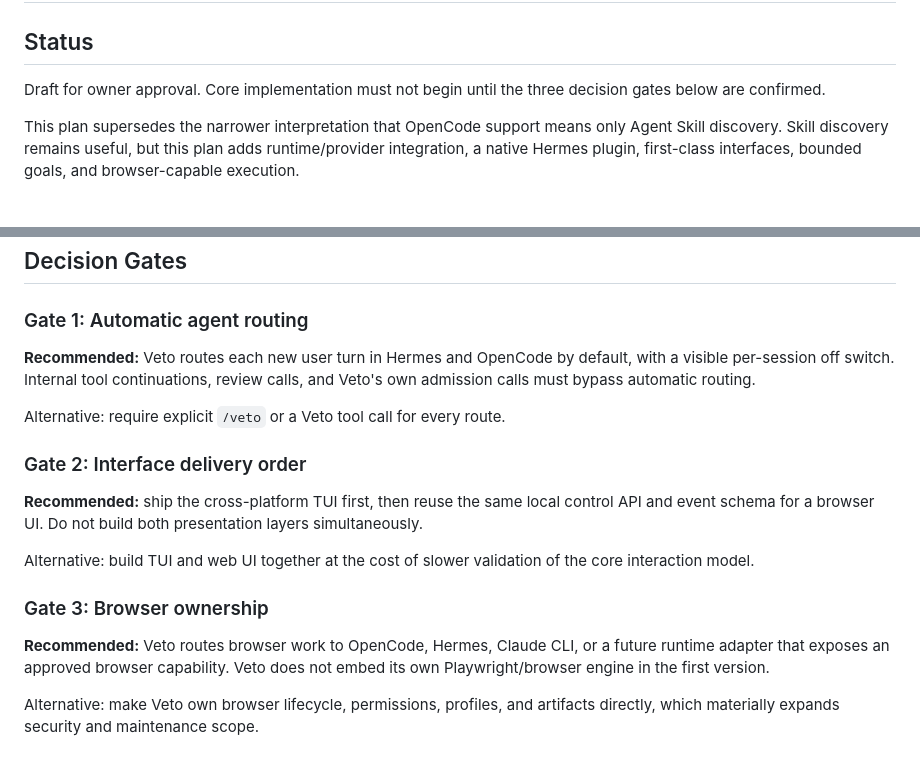
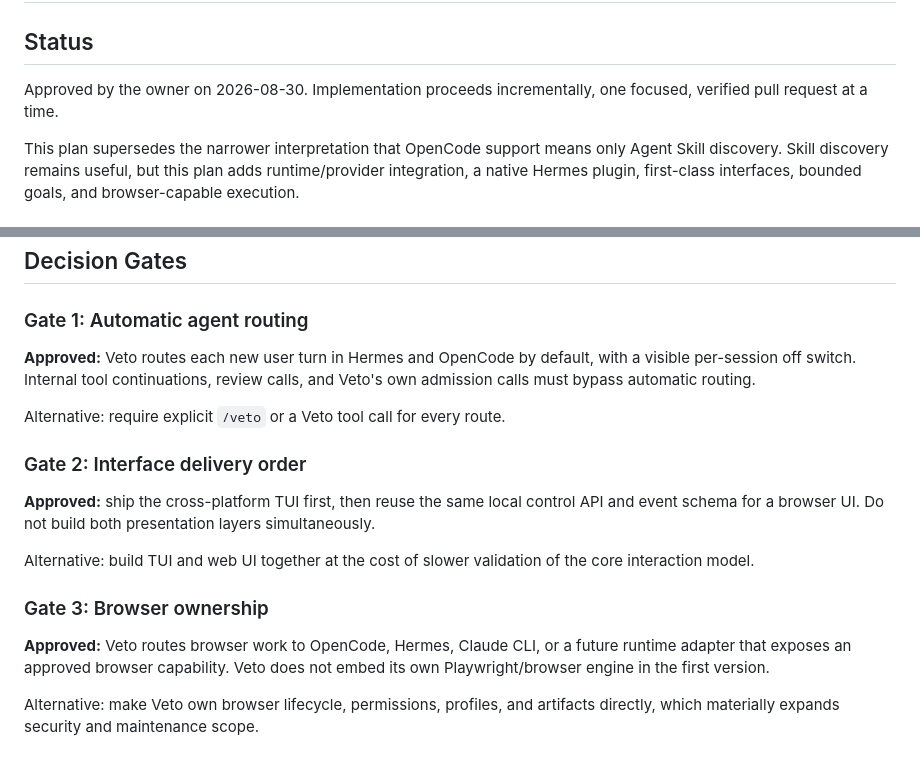
Before and after one commit to oleg-koval/veto, a Markdown page: docs/plans/veto-control-plane.md, 2 parts joined by grey strips. GitHub-like rendering.

Commit message:
docs: approve Veto control plane gates

```diff
--- a/docs/plans/veto-control-plane.md
+++ b/docs/plans/veto-control-plane.md
@@ -2,8 +2,8 @@
 
 ## Status
 
-Draft for owner approval. Core implementation must not begin until the three
-decision gates below are confirmed.
+Approved by the owner on 2026-08-30. Implementation proceeds incrementally,
+one focused, verified pull request at a time.
 
 This plan supersedes the narrower interpretation that OpenCode support means
 only Agent Skill discovery. Skill discovery remains useful, but this plan adds
@@ -36,7 +36,7 @@ at non-technical consumers or unattended production automation.
 
 ### Gate 1: Automatic agent routing
 
-**Recommended:** Veto routes each new user turn in Hermes and OpenCode by
+**Approved:** Veto routes each new user turn in Hermes and OpenCode by
 default, with a visible per-session off switch. Internal tool continuations,
 review calls, and Veto's own admission calls must bypass automatic routing.
 
@@ -44,7 +44,7 @@ Alternative: require explicit `/veto` or a Veto tool call for every route.
 
 ### Gate 2: Interface delivery order
 
-**Recommended:** ship the cross-platform TUI first, then reuse the same local
+**Approved:** ship the cross-platform TUI first, then reuse the same local
 control API and event schema for a browser UI. Do not build both presentation
 layers simultaneously.
 
@@ -53,7 +53,7 @@ the core interaction model.
 
 ### Gate 3: Browser ownership
 
-**Recommended:** Veto routes browser work to OpenCode, Hermes, Claude CLI, or a
+**Approved:** Veto routes browser work to OpenCode, Hermes, Claude CLI, or a
 future runtime adapter that exposes an approved browser capability. Veto does
 not embed its own Playwright/browser engine in the first version.
 
```
